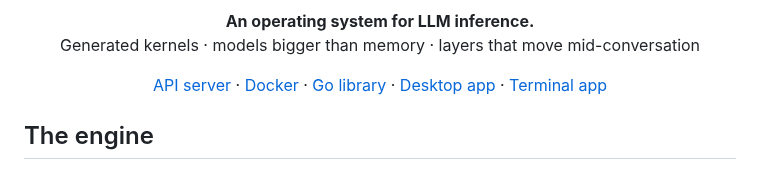
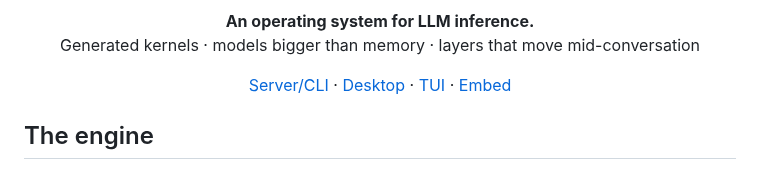
Before and after one commit to samyfodil/jitllm, a Markdown page: README.md, the part around the change. Rendered like a GitHub page.

Commit message:
readme: Server/CLI, Desktop, TUI, Embed

```diff
--- a/README.md
+++ b/README.md
@@ -28,11 +28,10 @@
 Generated kernels · models bigger than memory · layers that move mid-conversation</p>
 
 <p align="center">
-<a href="#quick-start">API server</a> ·
-<a href="#docker">Docker</a> ·
-<a href="docs/embedding-go.md">Go library</a> ·
-<a href="#desktop-app">Desktop app</a> ·
-<a href="#terminal-app">Terminal app</a>
+<a href="#quick-start">Server/CLI</a> ·
+<a href="#desktop-app">Desktop</a> ·
+<a href="#terminal-app">TUI</a> ·
+<a href="docs/embedding-go.md">Embed</a>
 </p>
 
 ## The engine
```
